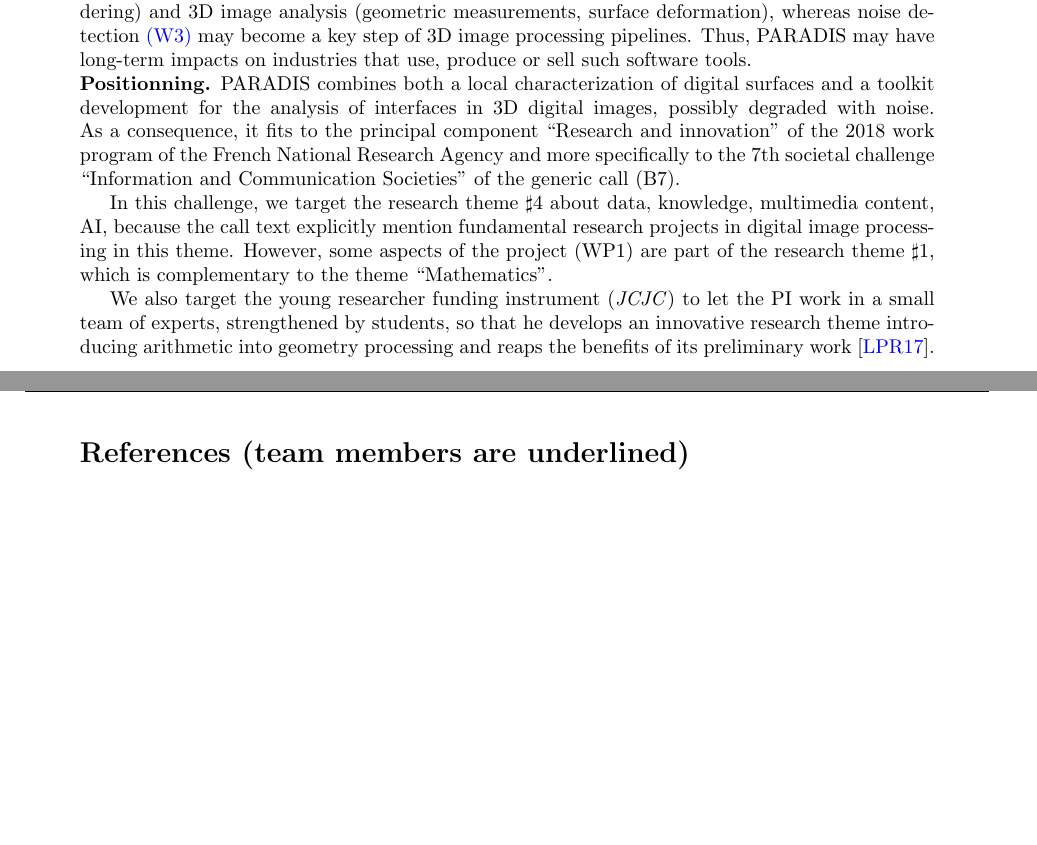
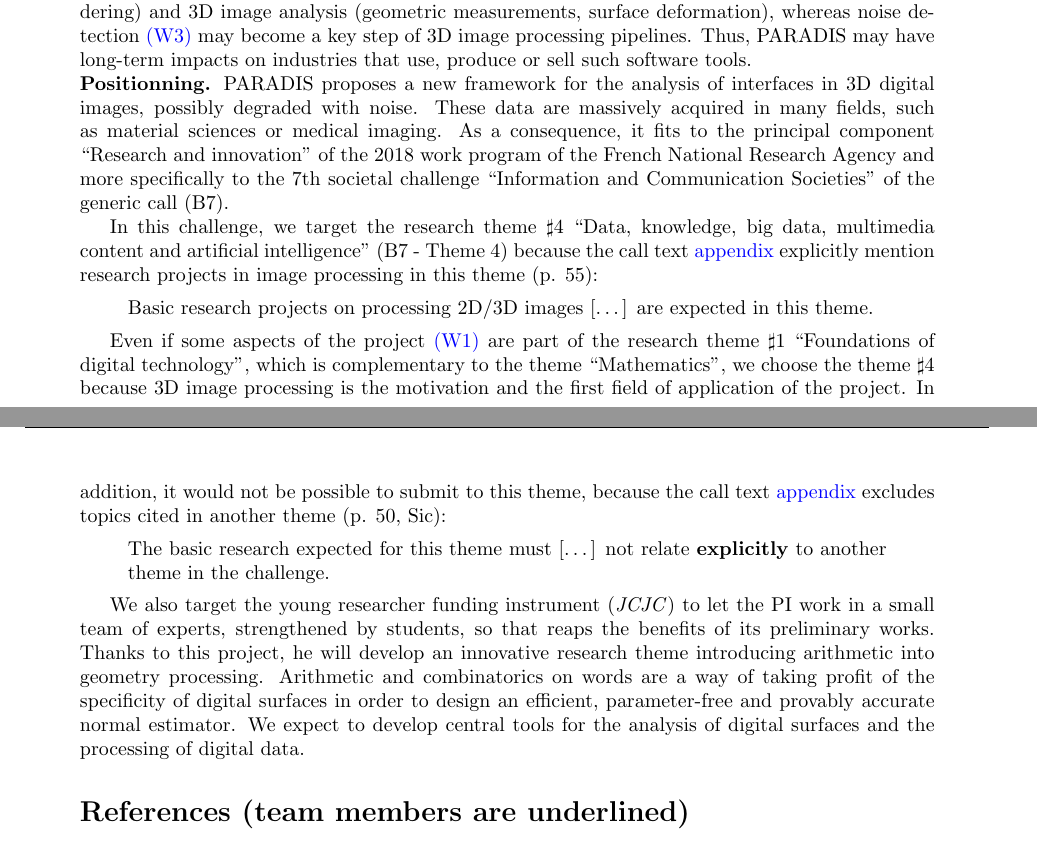
Before and after one commit to kerautret/digitalPlane, a LaTeX document (proposition/main.tex, which reads proposition/section3.tex): two parts of pages 16 and 17 of 20, joined at a grey line, cut so that both start at the same text, the shorter picture padded with empty space. Compiled offline with pdfLaTeX.

Commit message:
positioning

```diff
--- a/proposition/section3.tex
+++ b/proposition/section3.tex
@@ -123,35 +125,93 @@ whereas noise detection \ref{wp3} may become a key step of 3D image processing p
 Thus, PARADIS may have long-term impacts on industries that use, produce or sell such software tools.
 
 
+%- L'adéquation du projet n'est pas suffisamment justifiée par rapport à l'axe et le défi portés par ce comité.
 %programme challenge/ theme
-%Defi 7, axe4, secondairement axe1.
+%Defi 7 (B7), axe4,
+%secondairement axe1 ``Socles fondements du numérique'', complementaire a hors défi (B10), axe1 (=Mathematics).
 \noindent\textbf{Positionning.}
-PARADIS combines both a local characterization of digital surfaces
-and a toolkit development for the analysis of interfaces in 3D digital images,
-possibly degraded with noise.
+%% le traitement de grandes masses de données produites par l’observation
+%% scientifique en biologie, en physique, en astrophysique, etc. le calcul intensif pour la simulation
+%% dans la plupart des disciplines, les objets connectés pour l’observation scientifique, etc
+%%
+%% Le défi « Société de l'information et de la communication » s'inscrit ainsi dans une
+%% double priorité : penser le numérique au service de la société et concevoir et développer le
+%% numérique de demain via l'évolution de concepts, de méthodes et d'outils. Il s’articule en 7
+PARADIS proposes a new framework for the analysis of interfaces in 3D digital images,
+possibly degraded with noise. These data are massively acquired in many fields,
+such as material sciences or medical imaging.
 As a consequence, it fits to the principal component ``Research and innovation''
 of the 2018 work program of the French National Research Agency
 and more specifically to the 7th societal challenge ``Information and Communication Societies''
 of the generic call (B7).
 
-%% le traitement de grandes masses de données produites par l’observation
-%% scientifique en biologie, en physique, en astrophysique, etc. le calcul intensif pour la simulation
-%% dans la plupart des disciplines, les objets connectés pour l’observation scientifique, etc
-
-%% Le défi « Société de l'information et de la communication » s'inscrit ainsi dans une
-%% double priorité : penser le numérique au service de la société et concevoir et développer le
-%% numérique de demain via l'évolution de concepts, de méthodes et d'outils. Il s’articule en 7
 %% axes :
 
-In this challenge, we target the research theme $\sharp$4 about data, knowledge, multimedia content, AI,
-because the call text explicitly mention fundamental research projects in digital image processing in this theme. However, some aspects of the project (\wpPattern) are part of the research theme $\sharp$1,
-which is complementary to the theme ``Mathematics''.
+%% B7 axe 4
+%% la définition et l’étude des processus et des
+%% technologies permettant d’analyser, de lier et de raisonner sur des données, le traitement
+%% des données massives, et enfin le traitement des contenus multimédias. Les propositions
+%% attendues contribueront au développement de toutes les communautés s’appuyant sur la
+%% science des données - Data Science –.
+
+%% Les propositions peuvent s’inscrire au cœur des Sciences et Technologies de l’Information
+%% et de la Communication, par exemple en traitement d’image, de vidéos, de la parole, du
+%% langage naturel, ou dans un contexte interdisciplinaire impliquant informaticiens,
+%% statisticiens ou spécialistes des humanités numériques. Elles doivent proposer, concevoir
+%% et analyser des méthodes permettant de stocker, indexer, annoter et analyser les données
+%% et les contenus pour en extraire des connaissances.
+
+%% Les projets de recherche fondamentale sur le traitement d’images 2D/3D, de la vidéo, de
+%% la parole, de la musique, de l’audio, ainsi que sur le traitement automatique des langues
+%% (TAL) et la langue des signes sont attendus dans cet axe.
+
+In this challenge, we target the research theme $\sharp$4
+``Data,  knowledge,  big  data,  multimedia  content  and  artificial
+intelligence'' (B7 - Theme 4) because the call text
+\href{http://www.agence-nationale-recherche.fr/fileadmin/documents/2017/ANR-Work-Programme-2018-Appendix.pdf}{appendix}
+explicitly mention research projects in image processing in this theme (p. 55):
+\begin{quote}
+Basic research projects on processing 2D/3D
+images [\ldots] are expected in this theme.
+\end{quote}
+%data: extract from data, dta vizualization,
+
+%% B7 axe 1
+%% Les recherches fondamentales attendues dans cet axe doivent : i) clairement être en adéquation avec le défi "Société de
+%% l'information et de la communication" et ii) ne doivent pas relever *explicitement* d’un
+%% autre axe du défi.
+
+Even if some aspects of the project \ref{wp1} are part of the research theme $\sharp$1
+``Foundations of digital technology'', which is complementary to the theme ``Mathematics'',
+we choose the theme $\sharp$4 because 3D image processing is the motivation and the
+first field of application of the project. In addition, it would not be possible to
+submit to this theme, because the call text
+\href{http://www.agence-nationale-recherche.fr/fileadmin/documents/2017/ANR-Work-Programme-2018-Appendix.pdf}{appendix}
+excludes topics cited in another theme (p. 50, Sic):
+\begin{quote}
+The basic research  expected  for this theme must [\ldots] not relate \textbf{explicitly}
+to  another theme in the challenge.
+\end{quote}
+
+%% B.10 - Axe 1 : « Mathématiques » : axe complémentaire à l’axe « Socle fondements du
+%% numérique » du défi « Société de l'information et de la communication »
+%% Cet axe englobe essentiellement le champ des mathématiques « pures » (secteur ERC
+%% PE01) : logique, algèbre, théorie des nombres, géométrie, topologie, algèbre et groupes de
+%% Lie, analyse, algèbres d’opérateurs et analyse fonctionnelle, aspects théoriques des EDP...
+%% Les projets de mathématiques appliquées, à caractère théorique, ne relevant pas des défis de
+%% société, sont aussi attendus dans cet axe.
 
 
 
 %instrument JCJC
 %development of a topic
 We also target the young researcher funding instrument (\emph{JCJC})
-to let the PI work in a small team of experts, strengthened by students, so that
-he develops an innovative research theme introducing arithmetic into geometry processing and
-reaps the benefits of its preliminary work \cite{LPRJMIV2017}.
+to let the PI work in a small team of experts, strengthened by students,
+so that reaps the benefits of its preliminary works. % \cite{LPRJMIV2017}.
+Thanks to this project, he will develop an innovative research theme
+introducing arithmetic into geometry processing.
+Arithmetic and combinatorics on words are a way of taking profit of the
+specificity of digital surfaces in order to design an efficient,
+parameter-free and provably accurate normal estimator. We expect to
+develop central tools for the analysis of digital surfaces and the processing
+of digital data.
```
Also changed, not shown: proposition/section3.tex (2 more changed lines).
